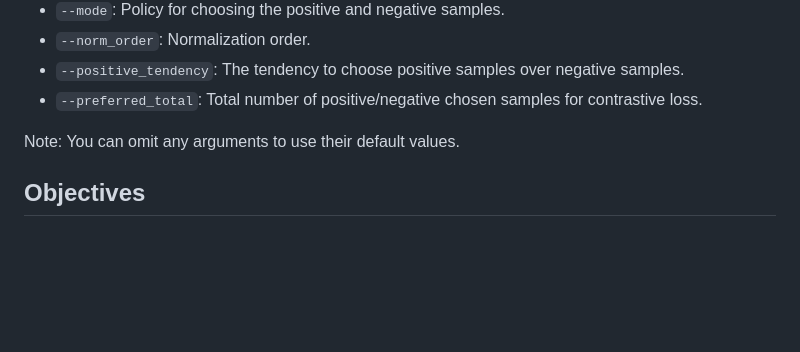
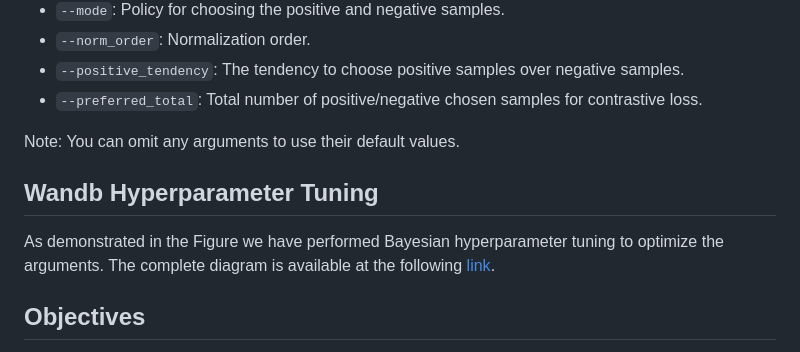
Before and after one commit to adsp-polito/2024-P9-RAG-MARCO, a Markdown page: README.md, the part around the change. Drawn GitHub-style; blank space fills up the shorter version.

```diff
--- a/README.md
+++ b/README.md
@@ -51,6 +51,11 @@ Once you have installed the required libraries and cloned the dataset repository
 - `--preferred_total`: Total number of positive/negative chosen samples for contrastive loss.
 
 Note: You can omit any arguments to use their default values.
+
+## Wandb Hyperparameter Tuning
+
+As demonstrated in the Figure we have performed Bayesian hyperparameter tuning to optimize the arguments. The complete diagram is available at the following [link](https://wandb.ai/adsp-gt3-o1/ms-marco/reports/-25-01-25-00-01-37---VmlldzoxMTA3ODgzNg).
+
 
 ## Objectives
 
```
